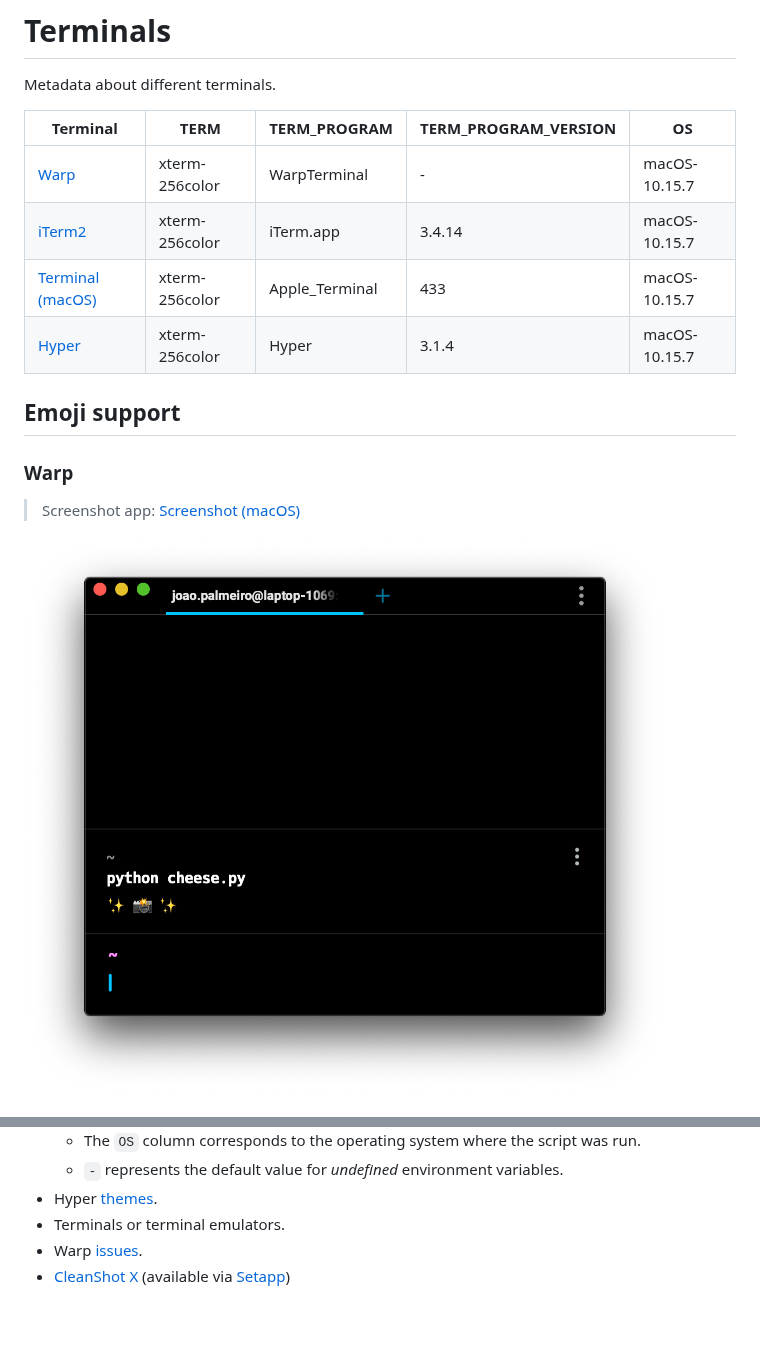
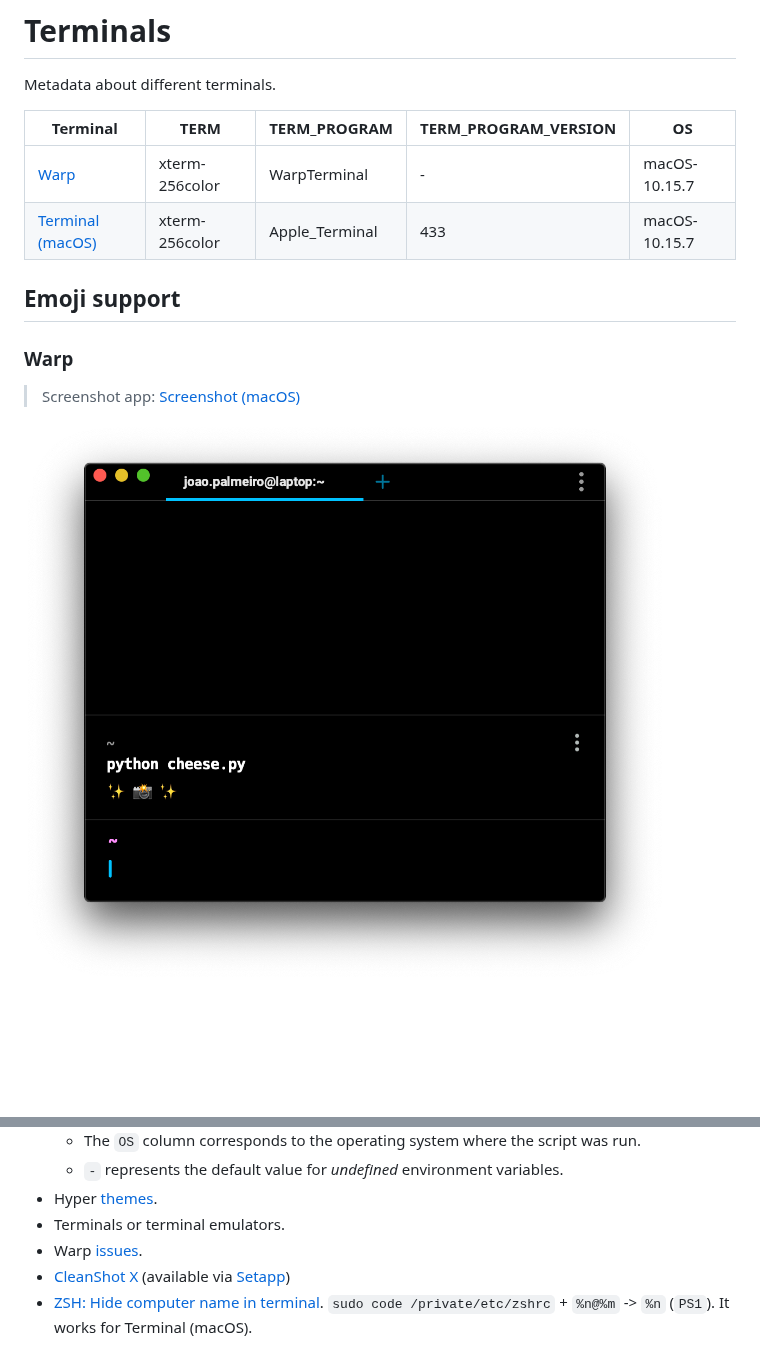
Before and after one commit to joaopalmeiro/python-playground, a Markdown page: terminals/README.md, 2 parts joined by grey strips. Rendered like a GitHub page; pictures changed too: terminals/img/warp_screenshot_macos.png; blank space fills up the shorter version.

```diff
--- a/terminals/README.md
+++ b/terminals/README.md
@@ -5,9 +5,7 @@ Metadata about different terminals.
 | Terminal                                                                 | TERM           | TERM_PROGRAM   | TERM_PROGRAM_VERSION | OS            |
 | ------------------------------------------------------------------------ | -------------- | -------------- | -------------------- | ------------- |
 | [Warp](https://www.warp.dev/)                                            | xterm-256color | WarpTerminal   | -                    | macOS-10.15.7 |
-| [iTerm2](https://iterm2.com/)                                            | xterm-256color | iTerm.app      | 3.4.14               | macOS-10.15.7 |
 | [Terminal (macOS)](https://support.apple.com/guide/terminal/welcome/mac) | xterm-256color | Apple_Terminal | 433                  | macOS-10.15.7 |
-| [Hyper](https://hyper.is/)                                               | xterm-256color | Hyper          | 3.1.4                | macOS-10.15.7 |
 
 ## Emoji support
 
@@ -36,3 +40,4 @@ Metadata about different terminals.
 - Terminals or terminal emulators.
 - Warp [issues](https://github.com/warpdotdev/warp/issues).
 - [CleanShot X](https://cleanshot.com/) (available via [Setapp](https://setapp.com/apps/cleanshot))
+- [ZSH: Hide computer name in terminal](https://stackoverflow.com/a/59944342). `sudo code /private/etc/zshrc` + `%n@%m` -> `%n` (`PS1`). It works for Terminal (macOS).
```
Also changed, not shown: other parts of terminals/README.md (+6 -0 lines), terminals/img/terminal_screenshot_macos.png (added).
